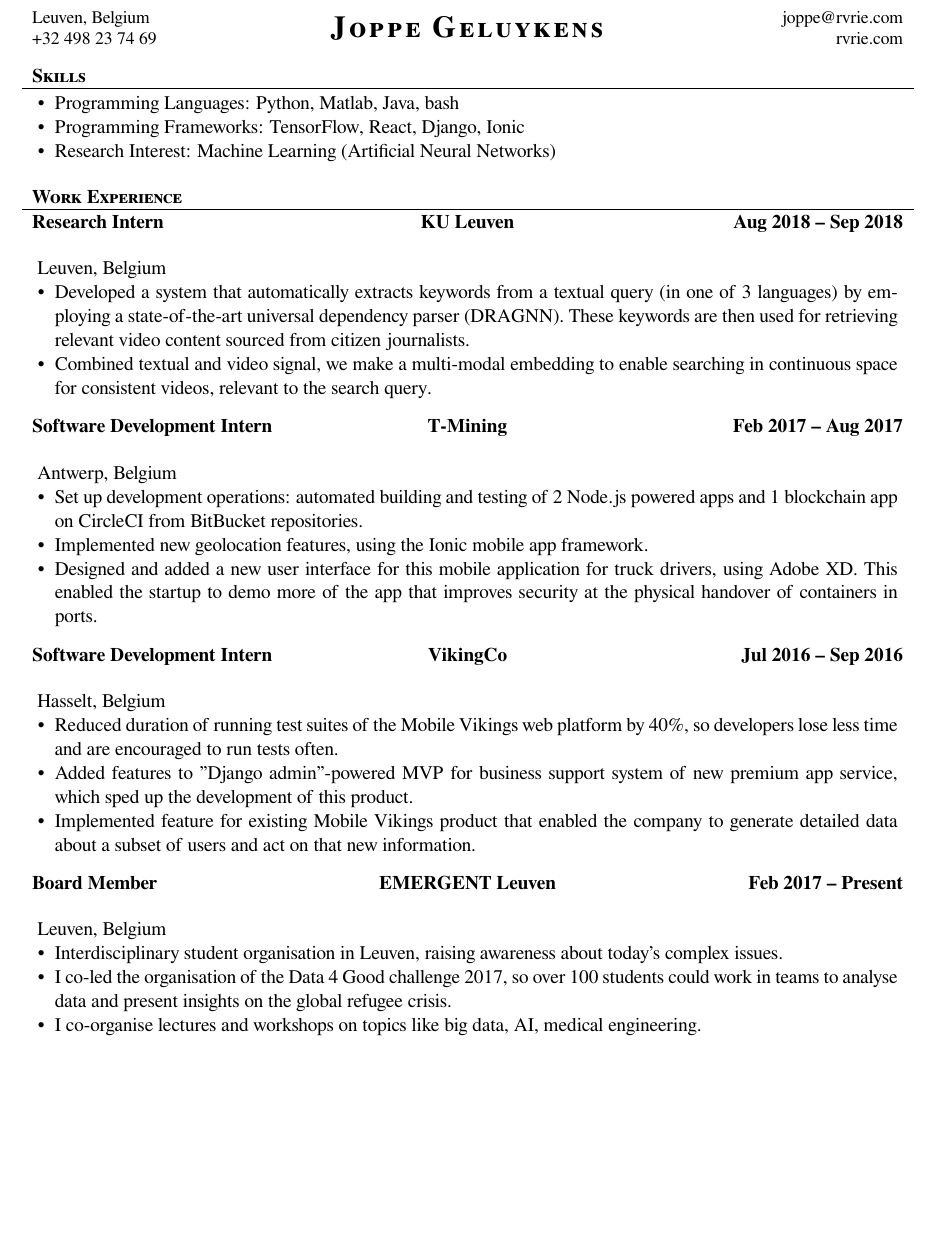
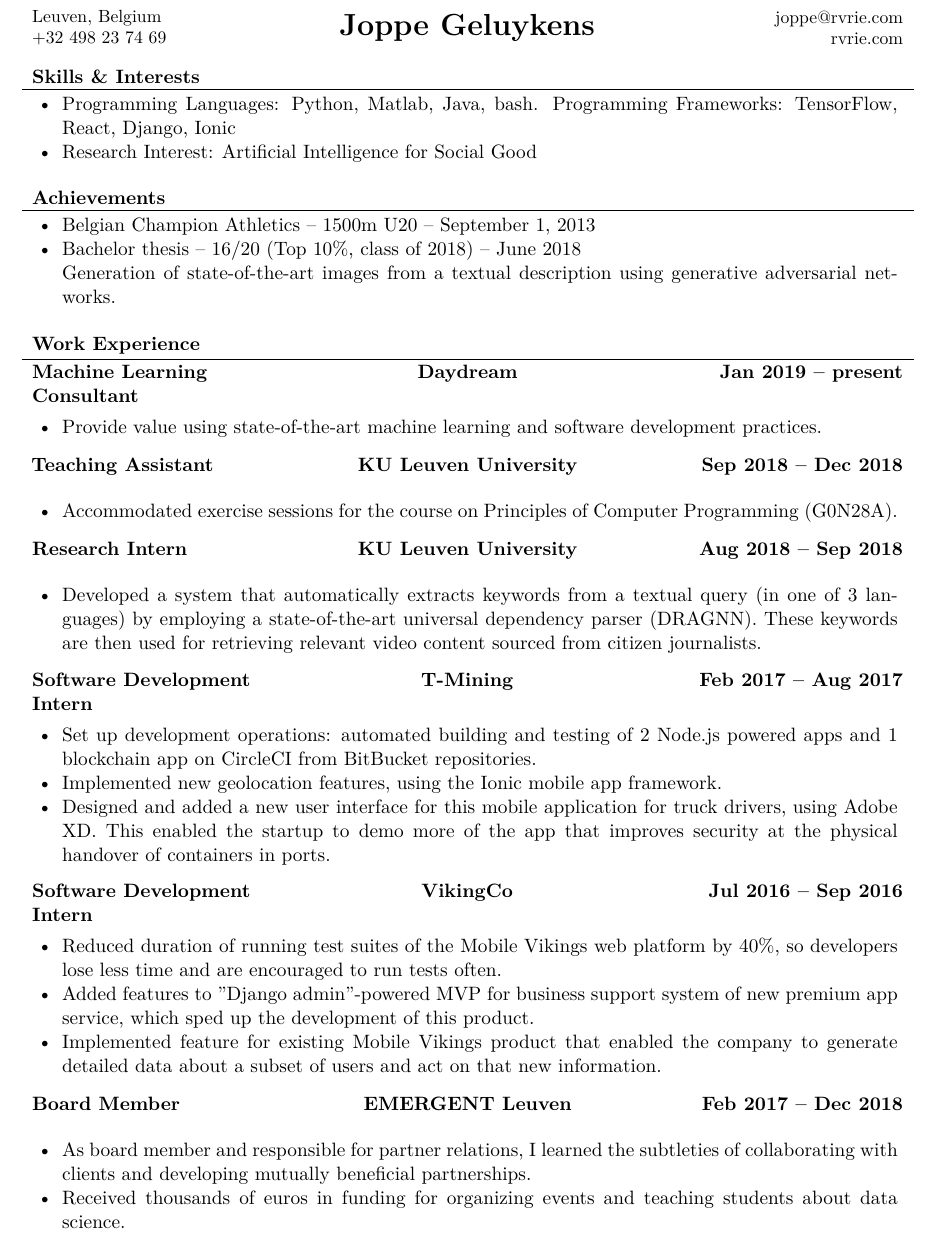
Before and after one commit to jppgks/resume, a LaTeX CV (resume.tex): part of the page before the commit and part of page 1 of 2 after it, cut so that both start at the same text, the shorter picture padded with empty space. The pictures show the PDF file resume.pdf that the author committed with the source.

Commit message:
update resume

```diff
--- a/resume.tex
+++ b/resume.tex
@@ -40,25 +40,41 @@
 % Print the header
 \makeheader
 
-\begin{cvsection}{Skills}
+\begin{cvsection}{Skills \& Interests}
 	\begin{cvsubsection}{}{}{}
 		\begin{itemize}
-			\item Programming Languages:  Python, Matlab, Java, bash
-			\item Programming Frameworks:  TensorFlow, React, Django, Ionic
-			\item Research Interest: Machine Learning (Artificial Neural Networks)
+			\item Programming Languages:  Python, Matlab, Java, bash. Programming Frameworks:  TensorFlow, React, Django, Ionic
+			\item Research Interest: Artificial Intelligence for Social Good
 		\end{itemize}
 	\end{cvsubsection}
 \end{cvsection}
+% Achievements
+\begin{cvsection}{Achievements}
+\begin{cvsubsection}{}{}{}
+\begin{itemize}
+	\item Belgian Champion Athletics -- 1500m U20 -- September 1, 2013
+	\item Bachelor thesis -- 16/20 (Top 10\%, class of 2018) -- June 2018
+	\\Generation of state-of-the-art images from a textual description using generative adversarial networks.
+\end{itemize}
+\end{cvsubsection}
+\end{cvsection}
 \begin{cvsection}{Work Experience}
-	\begin{cvsubsection}{Research Intern}{KU Leuven}{Aug 2018 -- Sep 2018}
-		Leuven, Belgium
+	\begin{cvsubsection}{Machine Learning Consultant}{Daydream}{Jan 2019 -- present}
+		\begin{itemize}%
+			\item Provide value using state-of-the-art machine learning and software development practices.
+		\end{itemize}
+	\end{cvsubsection}
+	\begin{cvsubsection}{Teaching Assistant}{KU Leuven University}{Sep 2018 -- Dec 2018}
+		\begin{itemize}%
+			\item Accommodated exercise sessions for the course on Principles of Computer Programming (G0N28A).
+		\end{itemize}
+	\end{cvsubsection}
+	\begin{cvsubsection}{Research Intern}{KU Leuven University}{Aug 2018 -- Sep 2018}
 		\begin{itemize}%
 			\item Developed a system that automatically extracts keywords from a textual query (in one of 3 languages) by employing a state-of-the-art universal dependency parser (DRAGNN). These keywords are then used for retrieving relevant video content sourced from citizen journalists.
-			\item Combined textual and video signal, we make a multi-modal embedding to enable searching in continuous space for consistent videos, relevant to the search query.
 		\end{itemize}
 	\end{cvsubsection}
 	\begin{cvsubsection}{Software Development Intern}{T-Mining}{Feb 2017 -- Aug 2017}
-		Antwerp, Belgium
 		\begin{itemize}%
 			\item Set up development operations: automated building and testing of 2 Node.js powered apps and 1 blockchain app on CircleCI from BitBucket repositories.
 			\item Implemented new geolocation features, using the Ionic mobile app framework.
@@ -66,16 +82,13 @@
 		\end{itemize}
 	\end{cvsubsection}
 	\begin{cvsubsection}{Software Development Intern}{VikingCo}{Jul 2016 -- Sep 2016}
-		Hasselt, Belgium
 		\begin{itemize}%
 			\item Reduced duration of running test suites of the Mobile Vikings web platform by 40\%, so developers lose less time and are encouraged to run tests often.
 			\item Added features to \textquotedbl{}Django admin\textquotedbl{}-powered MVP for business support system of new premium app service, which sped up the development of this product.
 			\item Implemented feature for existing Mobile Vikings product that enabled the company to generate detailed data about a subset of users and act on that new information.
 		\end{itemize}
 	\end{cvsubsection}
-	\begin{cvsubsection}{Board Member}{EMERGENT Leuven}{Feb 2017 -- Present}
-		Leuven, Belgium
+	\begin{cvsubsection}{Board Member}{EMERGENT Leuven}{Feb 2017 -- Dec 2018}
 		\begin{itemize}
-			\item Interdisciplinary student organisation in Leuven, raising awareness about today’s complex issues.
-			\item I co-led the organisation of the Data 4 Good challenge 2017, so over 100 students could work in teams to analyse data and present insights on the global refugee crisis.
-			\item I co-organise lectures and workshops on topics like big data, AI, medical engineering.
+			\item As board member and responsible for partner relations, I learned the subtleties of collaborating with clients and developing mutually beneficial partnerships.
+			\item Received thousands of euros in funding for organizing events and teaching students about data science.
```
Also changed, not shown: resume.pdf, resume.tex (13 more changed lines).
